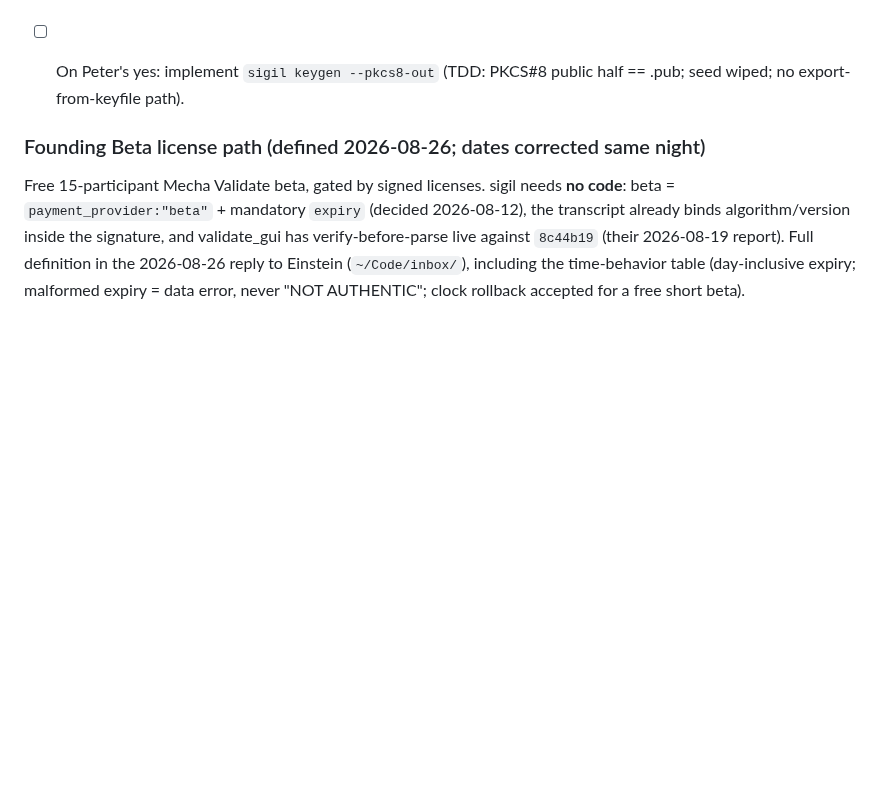
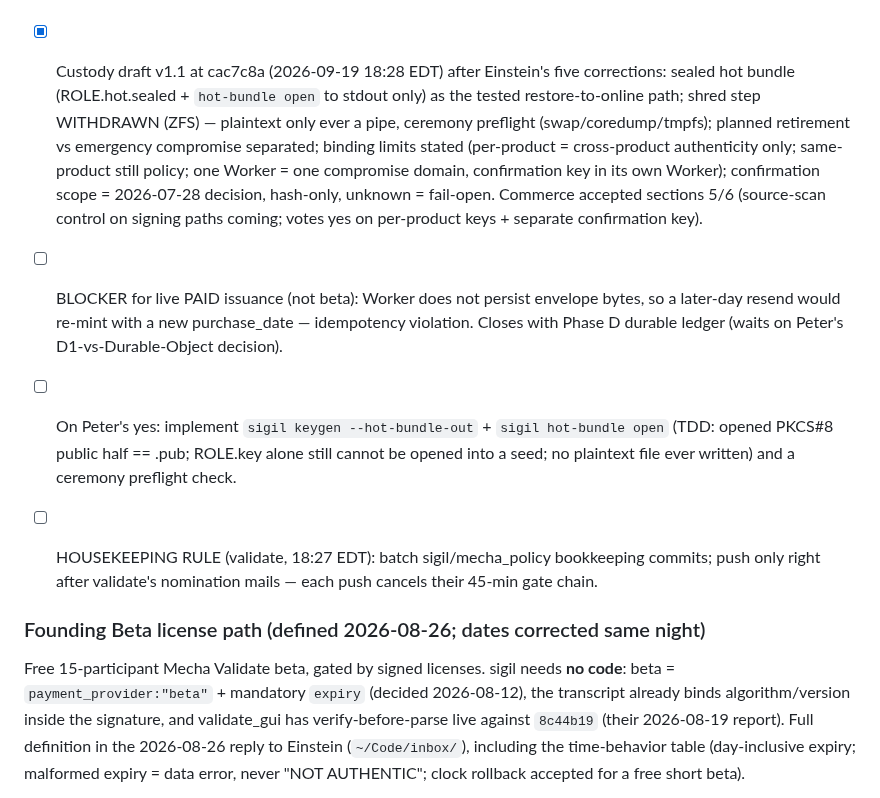
Before and after one commit to pmarreck/sigil, a Markdown page: PLAN.md, the part around the change. Rendered like a GitHub page; blank space fills up the shorter version.

Commit message:
Record custody v1.1, the paid-resend Phase D blocker, and the batched-push rule

```diff
--- a/PLAN.md
+++ b/PLAN.md
@@ -215,8 +215,28 @@ entropy_shield, mecha-commerce. Canonical directive: LICENSE_OPERATIONS.md
       restore test, issuer/confirmation API bounds, rotation. Sent to
       commerce (sections 5-6) and Einstein (5 OPEN items routed to Peter).
       — 2026-09-19 18:35 EDT
-- [ ] On Peter's yes: implement `sigil keygen --pkcs8-out` (TDD: PKCS#8
-      public half == .pub; seed wiped; no export-from-keyfile path).
+- [x] Custody draft v1.1 at cac7c8a (2026-09-19 18:28 EDT) after Einstein's
+      five corrections: sealed hot bundle (ROLE.hot.sealed + `hot-bundle
+      open` to stdout only) as the tested restore-to-online path; shred
+      step WITHDRAWN (ZFS) — plaintext only ever a pipe, ceremony preflight
+      (swap/coredump/tmpfs); planned retirement vs emergency compromise
+      separated; binding limits stated (per-product = cross-product
+      authenticity only; same-product still policy; one Worker = one
+      compromise domain, confirmation key in its own Worker); confirmation
+      scope = 2026-07-28 decision, hash-only, unknown = fail-open.
+      Commerce accepted sections 5/6 (source-scan control on signing paths
+      coming; votes yes on per-product keys + separate confirmation key).
+- [ ] BLOCKER for live PAID issuance (not beta): Worker does not persist
+      envelope bytes, so a later-day resend would re-mint with a new
+      purchase_date — idempotency violation. Closes with Phase D durable
+      ledger (waits on Peter's D1-vs-Durable-Object decision).
+- [ ] On Peter's yes: implement `sigil keygen --hot-bundle-out` +
+      `sigil hot-bundle open` (TDD: opened PKCS#8 public half == .pub;
+      ROLE.key alone still cannot be opened into a seed; no plaintext file
+      ever written) and a ceremony preflight check.
+- [ ] HOUSEKEEPING RULE (validate, 18:27 EDT): batch sigil/mecha_policy
+      bookkeeping commits; push only right after validate's nomination
+      mails — each push cancels their 45-min gate chain.
 
 ### Founding Beta license path (defined 2026-08-26; dates corrected same night)
 
```
